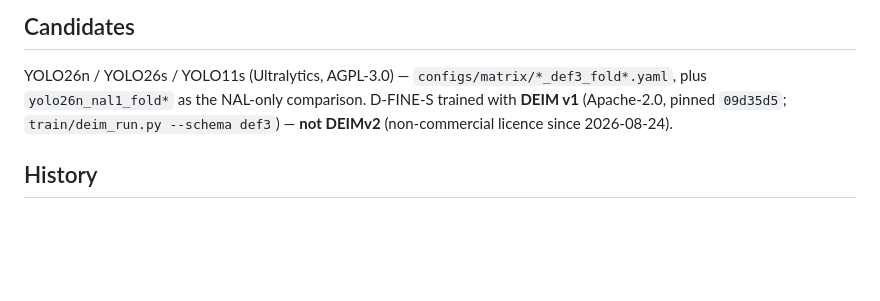
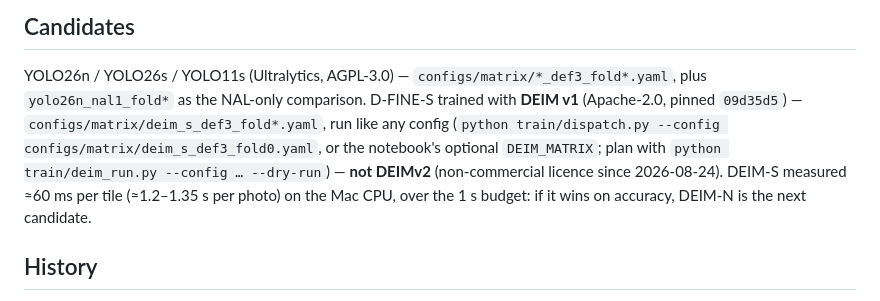
Before and after one commit to VictoRoferz/zander, a Markdown page: ml/README.md, the part around the change. GitHub-like rendering; blank space fills up the shorter version.

Commit message:
docs/contracts: DEIM bundle and config specifics; current DEIM run command and latency note
Co-Authored-By: Claude Opus 5.5 <noreply@anthropic.com>

```diff
--- a/ml/README.md
+++ b/ml/README.md
@@ -248,8 +248,12 @@ tiler_version and dataset fingerprint) and `reports/model_selection_v2.md`.
 
 YOLO26n / YOLO26s / YOLO11s (Ultralytics, AGPL-3.0) — `configs/matrix/*_def3_fold*.yaml`,
 plus `yolo26n_nal1_fold*` as the NAL-only comparison. D-FINE-S trained with
-**DEIM v1** (Apache-2.0, pinned `09d35d5`; `train/deim_run.py --schema def3`) —
-**not DEIMv2** (non-commercial licence since 2026-08-24).
+**DEIM v1** (Apache-2.0, pinned `09d35d5`) — `configs/matrix/deim_s_def3_fold*.yaml`,
+run like any config (`python train/dispatch.py --config configs/matrix/deim_s_def3_fold0.yaml`,
+or the notebook's optional `DEIM_MATRIX`; plan with `python train/deim_run.py --config … --dry-run`) —
+**not DEIMv2** (non-commercial licence since 2026-08-24). DEIM-S measured ≈60 ms per tile
+(≈1.2–1.35 s per photo) on the Mac CPU, over the 1 s budget: if it wins on accuracy,
+DEIM-N is the next candidate.
 
 ## History
 
```
Also changed, not shown: docs/CONTRACTS.md (+3 -0 lines).
